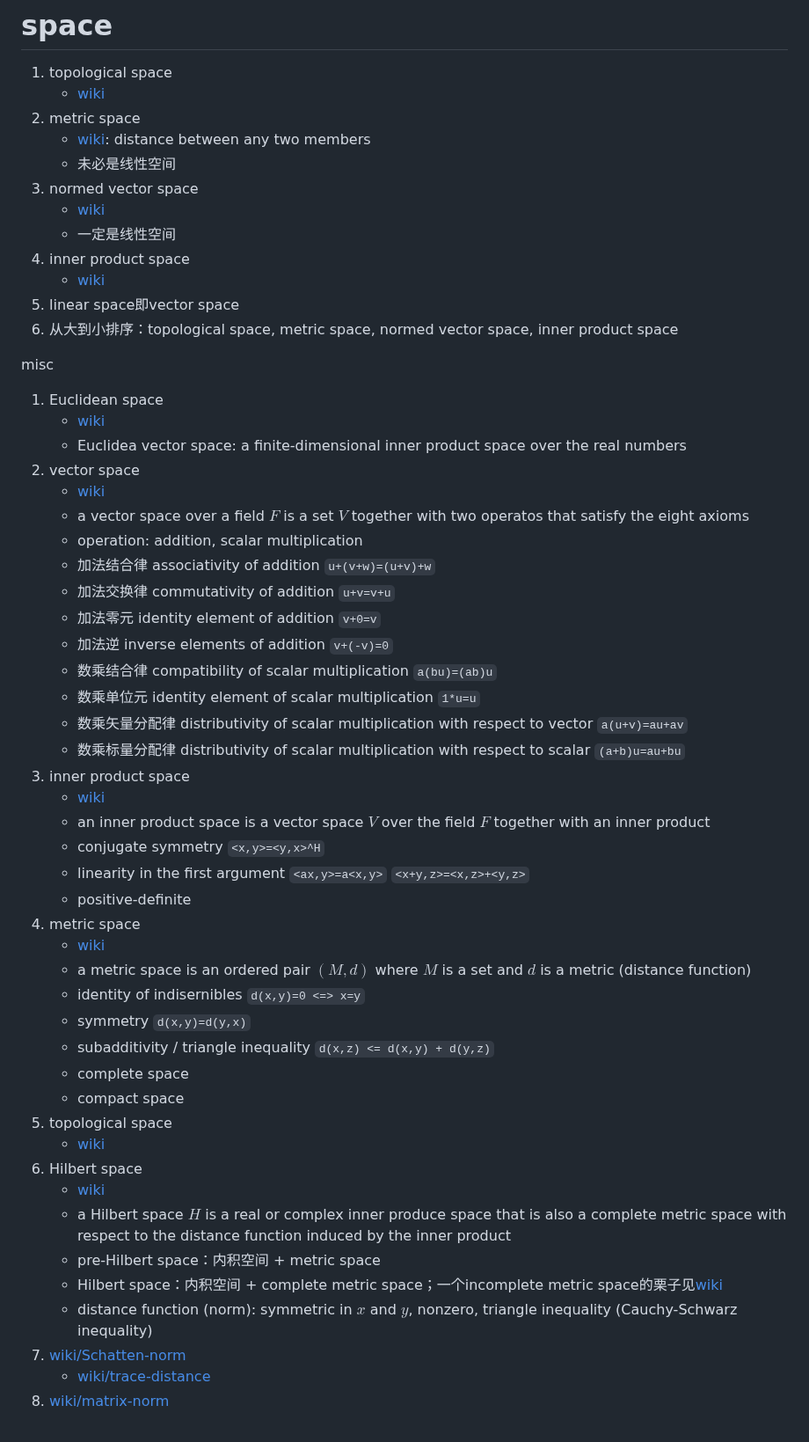
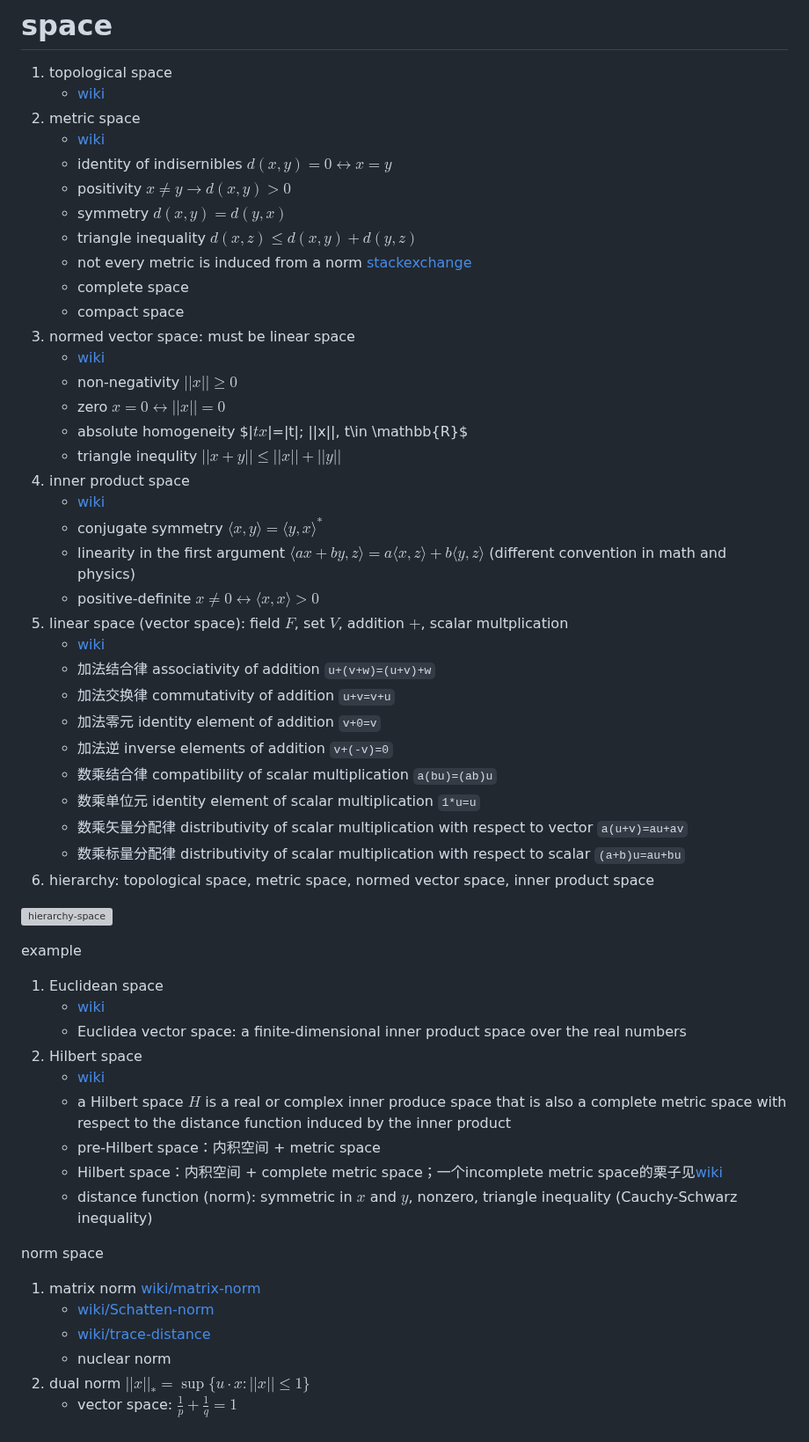
Before and after one commit to husisy/klearning, a Markdown page: misc/space.md, the part around the change. Shown at 88% size. GitHub-like rendering; grey boxes are pictures that could not be loaded.

Commit message:
misc/ update space (math)

```diff
--- a/misc/space.md
+++ b/misc/space.md
@@ -3,25 +3,27 @@
 1. topological space
    * [wiki](https://en.wikipedia.org/wiki/Topological_space)
 2. metric space
-   * [wiki](https://en.wikipedia.org/wiki/Metric_space): distance between any two members
-   * 未必是线性空间
-3. normed vector space
+   * [wiki](https://en.wikipedia.org/wiki/Metric_space)
+   * identity of indisernibles $d(x,y)=0\leftrightarrow x=y$
+   * positivity $x\ne y\rightarrow d(x,y)> 0$
+   * symmetry $d(x,y)=d(y,x)$
+   * triangle inequality $d(x,z)\leq d(x,y)+d(y,z)$
+   * not every metric is induced from a norm [stackexchange](https://math.stackexchange.com/a/166382)
+   * complete space
+   * compact space
+3. normed vector space: must be linear space
    * [wiki](https://en.wikipedia.org/wiki/Normed_vector_space)
-   * 一定是线性空间
+   * non-negativity $||x||\geq 0$
+   * zero $x=0\leftrightarrow||x||=0$
+   * absolute homogeneity $|$tx$|=|t|\; ||x||, t\in \mathbb{R}$
+   * triangle inequlity $||x+y||\leq ||x|| + || y||$
 4. inner product space
    * [wiki](https://en.wikipedia.org/wiki/Inner_product_space)
-5. linear space即vector space
-6. 从大到小排序：topological space, metric space, normed vector space, inner product space
-
-misc
-
-1. Euclidean space
-   * [wiki](https://en.wikipedia.org/wiki/Euclidean_space)
-   * Euclidea vector space: a finite-dimensional inner product space over the real numbers
-2. vector space
+   * conjugate symmetry $\langle x,y\rangle=\langle y,x\rangle^*$
+   * linearity in the first argument $\langle ax+by,z\rangle=a\langle x,z\rangle+b\langle y,z\rangle$ (different convention in math and physics)
+   * positive-definite $x\ne 0\leftrightarrow \langle x,x\rangle >0$
+5. linear space (vector space): field $F$, set $V$, addition $+$, scalar multplication
    * [wiki](https://en.wikipedia.org/wiki/Vector_space)
-   * a vector space over a field $F$ is a set $V$ together with two operatos that satisfy the eight axioms
-   * operation: addition, scalar multiplication
    * 加法结合律 associativity of addition `u+(v+w)=(u+v)+w`
    * 加法交换律 commutativity of addition `u+v=v+u`
    * 加法零元 identity element of addition `v+0=v`
@@ -30,28 +32,27 @@ misc
    * 数乘单位元 identity element of scalar multiplication `1*u=u`
    * 数乘矢量分配律 distributivity of scalar multiplication with respect to vector `a(u+v)=au+av`
    * 数乘标量分配律 distributivity of scalar multiplication with respect to scalar `(a+b)u=au+bu`
-3. inner product space
-   * [wiki](https://en.wikipedia.org/wiki/Inner_product_space)
-   * an inner product space is a vector space $V$ over the field $F$ together with an inner product
-   * conjugate symmetry `<x,y>=<y,x>^H`
-   * linearity in the first argument `<ax,y>=a<x,y>` `<x+y,z>=<x,z>+<y,z>`
-   * positive-definite
-4. metric space
-   * [wiki](https://en.wikipedia.org/wiki/Metric_space)
-   * a metric space is an ordered pair $(M,d)$ where $M$ is a set and $d$ is a metric (distance function)
-   * identity of indisernibles `d(x,y)=0 <=> x=y`
-   * symmetry `d(x,y)=d(y,x)`
-   * subadditivity / triangle inequality `d(x,z) <= d(x,y) + d(y,z)`
-   * complete space
-   * compact space
-5. topological space
-   * [wiki](https://en.wikipedia.org/wiki/Topological_space)
-6. Hilbert space
+6. hierarchy: topological space, metric space, normed vector space, inner product space
+
+![hierarchy-space](https://upload.wikimedia.org/wikipedia/commons/7/74/Mathematical_Spaces.png)
+
+example
+
+1. Euclidean space
+   * [wiki](https://en.wikipedia.org/wiki/Euclidean_space)
+   * Euclidea vector space: a finite-dimensional inner product space over the real numbers
+2. Hilbert space
    * [wiki](https://en.wikipedia.org/wiki/Hilbert_space)
    * a Hilbert space $H$ is a real or complex inner produce space that is also a complete metric space with respect to the distance function induced by the inner product
    * pre-Hilbert space：内积空间 + metric space
    * Hilbert space：内积空间 + complete metric space；一个incomplete metric space的栗子见[wiki](https://en.wikipedia.org/wiki/Inner_product_space#Hilbert_space)
    * distance function (norm): symmetric in $x$ and $y$, nonzero, triangle inequality (Cauchy-Schwarz inequality)
-7. [wiki/Schatten-norm](https://en.wikipedia.org/wiki/Schatten_norm)
+
+norm space
+
+1. matrix norm [wiki/matrix-norm](https://en.wikipedia.org/wiki/Matrix_norm#Schatten_norms)
+   * [wiki/Schatten-norm](https://en.wikipedia.org/wiki/Schatten_norm)
    * [wiki/trace-distance](https://en.wikipedia.org/wiki/Trace_distance)
-8. [wiki/matrix-norm](https://en.wikipedia.org/wiki/Matrix_norm#Schatten_norms)
+   * nuclear norm
+2. dual norm $||x||_*=\sup\{u\cdot x:||x||\leq 1\}$
+   * vector space: $\frac{1}{p}+\frac{1}{q}=1$
```
